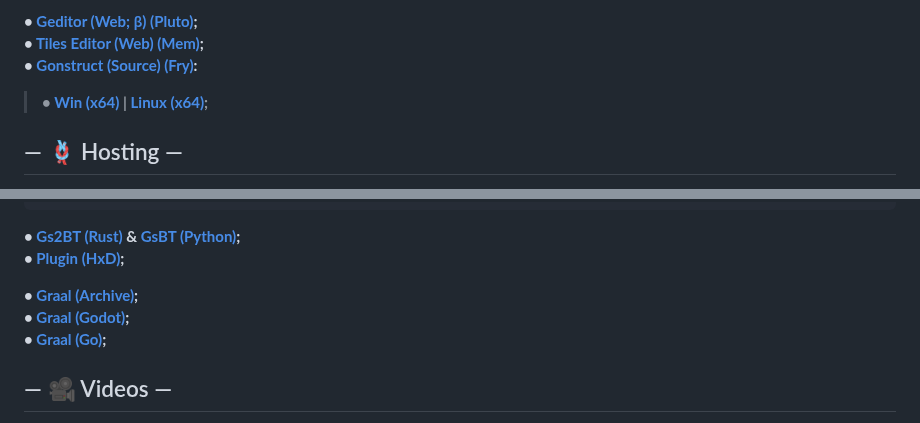
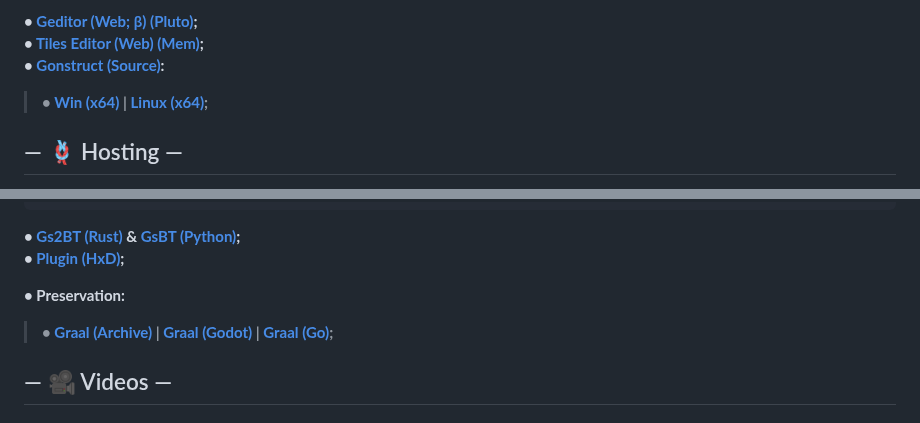
Before and after one commit to fungsiyan/index, a Markdown page: README.md, 2 parts joined by grey strips. Rendered like a GitHub page.

```diff
--- a/README.md
+++ b/README.md
@@ -41,8 +42,8 @@
 
 **• [Geditor (Web; β) (Pluto)](<https://geditor.net/>);\
 • [Tiles Editor (Web) (Mem)](<https://sleepyeepy.cloud/tiles-editor/>);\
-• [Gonstruct (Source) (Fry)](<https://github.com/fry/graal-gonstruct>):**
-> **• [ Win (x64)](<https://gscript.dev/gonstruct-win.zip>) | [Linux (x64)](<https://gscript.dev/gonstruct-linux-x64.zip>);**
+• [Gonstruct (Source)](<https://github.com/fry/graal-gonstruct>):**
+> **• [Win (x64)](<https://gscript.dev/gonstruct-win.zip>) | [Linux (x64)](<https://gscript.dev/gonstruct-linux-x64.zip>);**
 ## — 🪢 Hosting —
 **• [Account](<https://graalserver.com/accountcreator.php>) & [Settings](<https://www.graalserver.com/user/settings>);\
 • [Servers (OpenGraal)](<https://www.graalserver.com/servers.php>);**
@@ -75,9 +76,8 @@ docker run -d -p 14900:14900 xtjoeytx/gserver-v2:latest \
 **• [Gs2BT (Rust)](<https://github.com/Preagonal/gbf-rs>) & [GsBT (Python)](<https://github.com/vinvicta/gs1_bytecode_toolkit>);\
 • [Plugin (HxD)](<https://github.com/Preagonal/HxDGraal>);**
 
-**• [Graal (Archive)](<https://rttnpop.neocities.org/graal>);\
-• [Graal (Godot)](<https://github.com/MorenoLand/GScript.Godot-Example>);\
-• [Graal (Go)](<https://github.com/xl0g/Graal-Reborn>);**
+**• Preservation:**
+> **• [Graal (Archive)](<https://rttnpop.neocities.org/graal>) | [Graal (Godot)](<https://github.com/MorenoLand/GScript.Godot-Example>) | [Graal (Go)](<https://github.com/xl0g/Graal-Reborn>);**
 ## — 🎥 Videos —
 **• [GS2: Tutorial](<https://www.youtube.com/playlist?list=PLGCNVthRlw5EHakguzfJe4E2N9HrMhCb4>);\
 • GS2: [Intro](<https://youtu.be/nOA0iOOaeQA>) & [Basics](<https://www.youtube.com/playlist?list=PLj7V7gCaCF2u-MrVyTn1c3ZN01BHKGq2m>);\
```
Also changed, not shown: other parts of README.md (+4 -3 lines).
